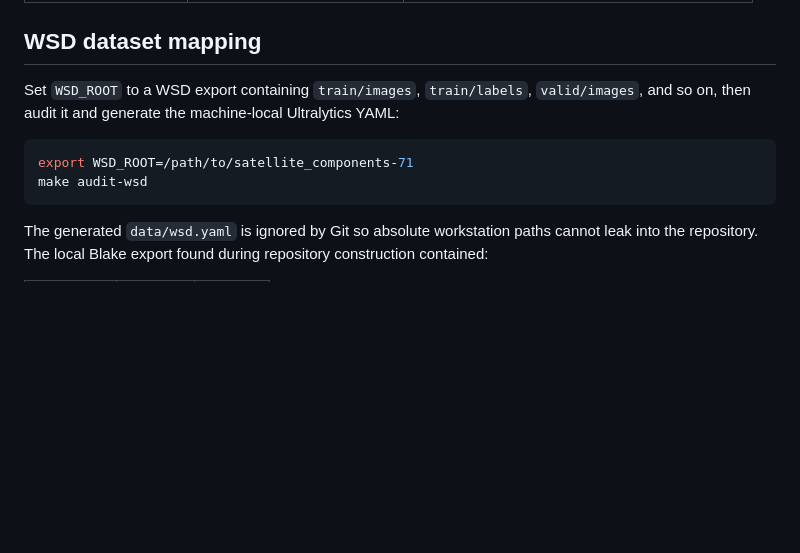
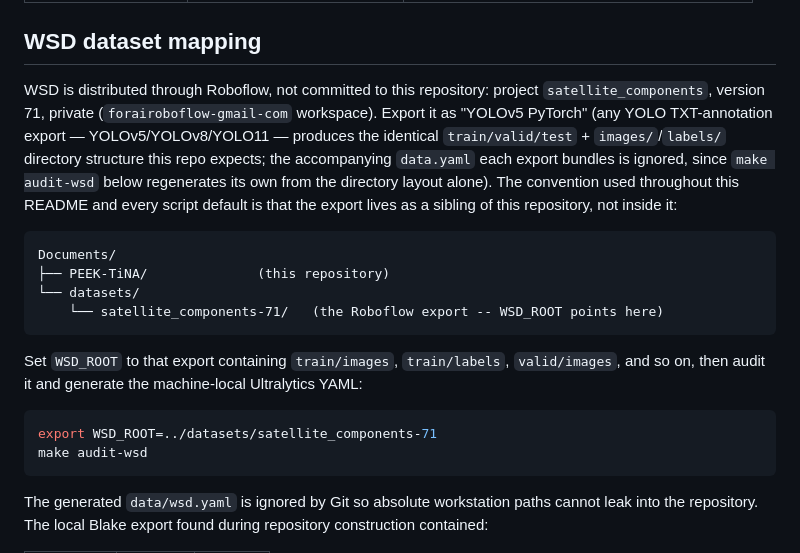
Before and after one commit to NEural-TransmissionS/PEEK-TiNA, a Markdown page: README.md, the part around the change. Drawn GitHub-style; blank space fills up the shorter version.

Commit message:
Document WSD's Roboflow source and the ../datasets/ sibling-directory convention

````diff
--- a/README.md
+++ b/README.md
@@ -42,10 +42,19 @@ The pins are:
 
 ## WSD dataset mapping
 
-Set `WSD_ROOT` to a WSD export containing `train/images`, `train/labels`, `valid/images`, and so on, then audit it and generate the machine-local Ultralytics YAML:
+WSD is distributed through Roboflow, not committed to this repository: project `satellite_components`, version 71, private (`forairoboflow-gmail-com` workspace). Export it as "YOLOv5 PyTorch" (any YOLO TXT-annotation export — YOLOv5/YOLOv8/YOLO11 — produces the identical `train/valid/test` + `images/`/`labels/` directory structure this repo expects; the accompanying `data.yaml` each export bundles is ignored, since `make audit-wsd` below regenerates its own from the directory layout alone). The convention used throughout this README and every script default is that the export lives as a sibling of this repository, not inside it:
+
+```
+Documents/
+├── PEEK-TiNA/              (this repository)
+└── datasets/
+    └── satellite_components-71/   (the Roboflow export -- WSD_ROOT points here)
+```
+
+Set `WSD_ROOT` to that export containing `train/images`, `train/labels`, `valid/images`, and so on, then audit it and generate the machine-local Ultralytics YAML:
 
 ```bash
-export WSD_ROOT=/path/to/satellite_components-71
+export WSD_ROOT=../datasets/satellite_components-71
 make audit-wsd
 ```
 
````
